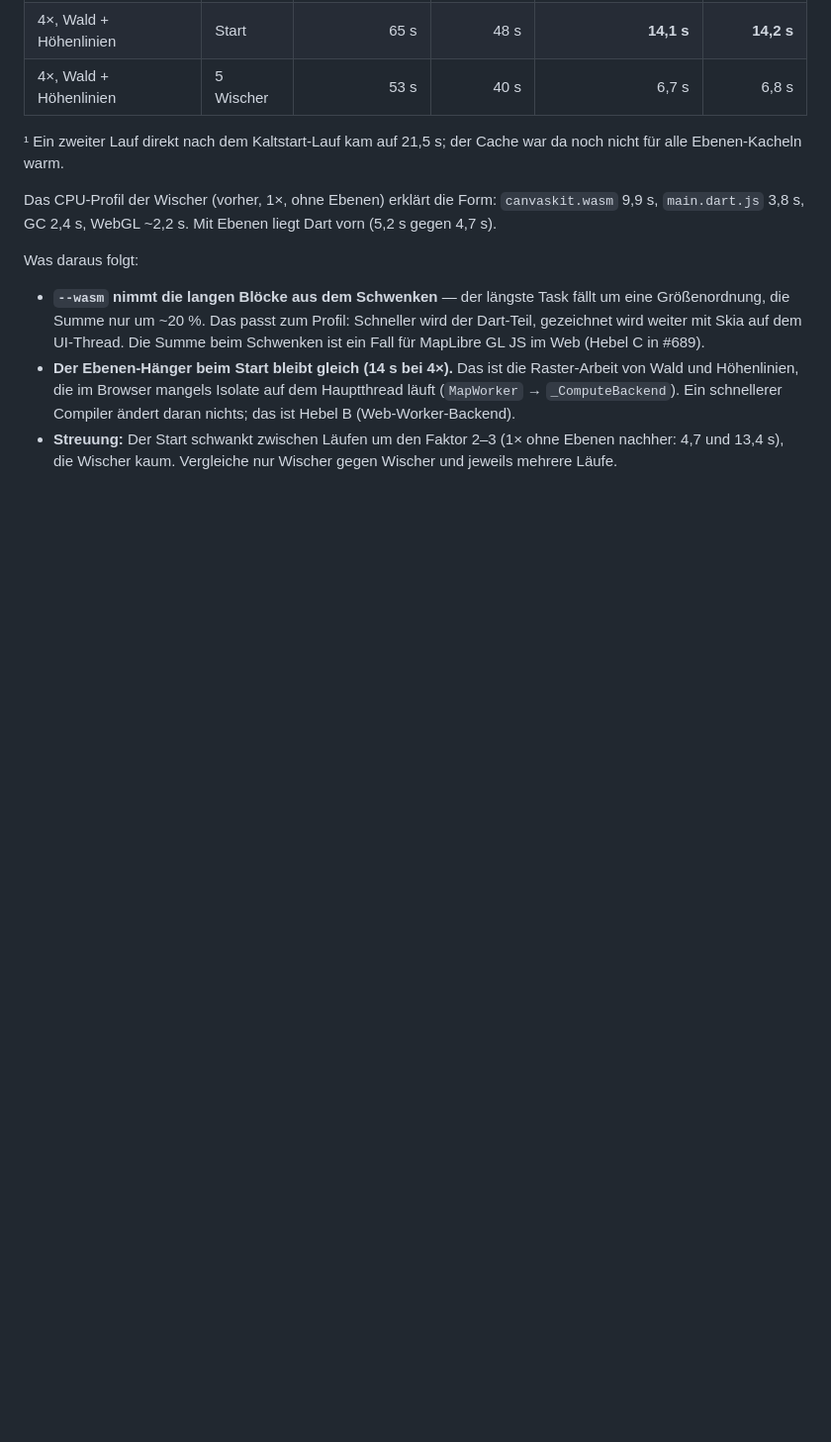
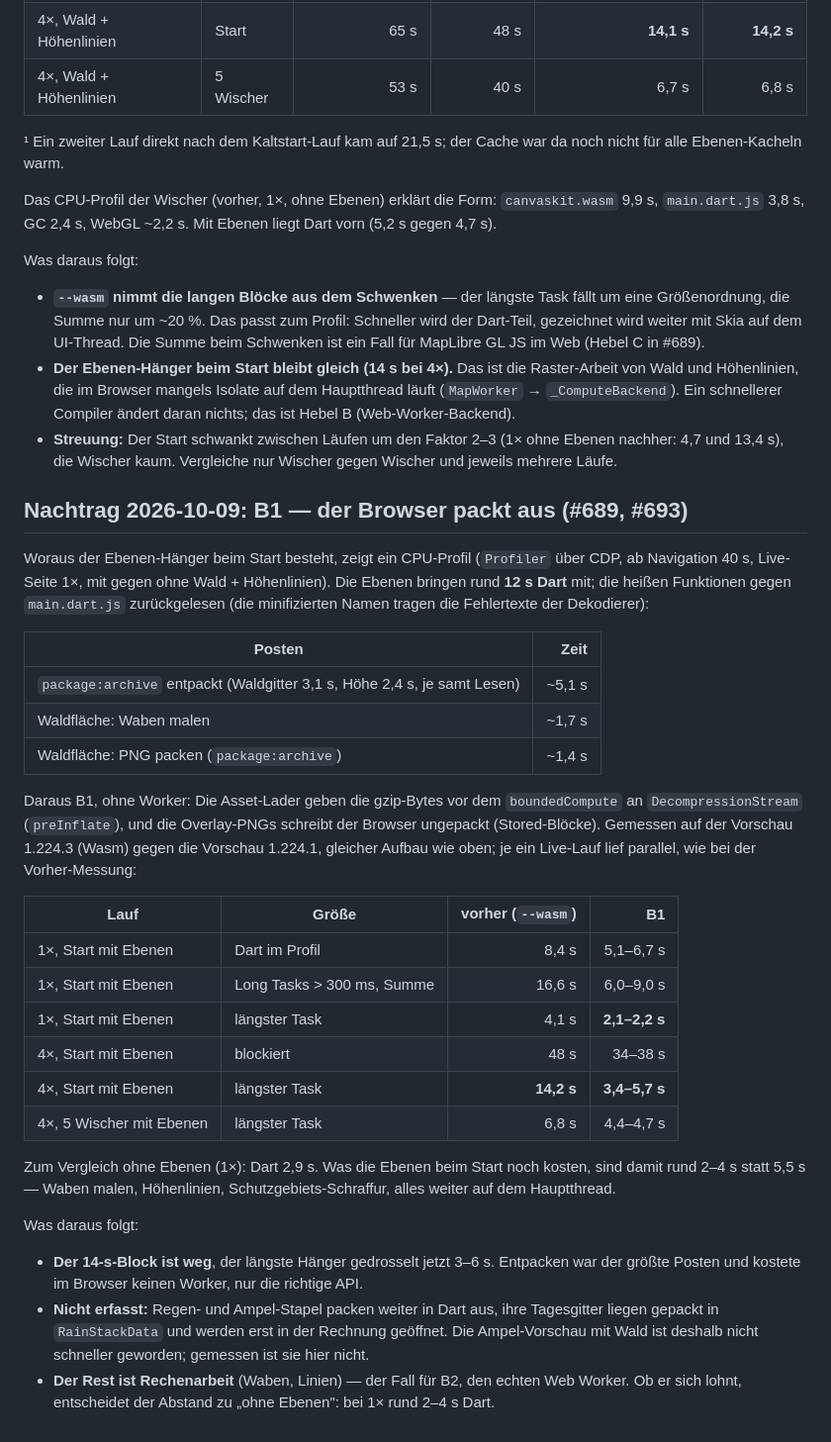
Before and after one commit to MacBuchi/pilzbuddy, a Markdown page: docs/map-performance.md, the part around the change. Shown at 99% size. Rendered like a GitHub page; blank space fills up the shorter version.

Commit message:
docs(map): measure lever B1 on the web preview (#689, #693) (#695)
Claude-Session: https://claude.ai/code/session_01HbRwfPMwKkLc3j43PX19Kg

Co-authored-by: Claude <noreply@anthropic.com>

```diff
--- a/docs/map-performance.md
+++ b/docs/map-performance.md
@@ -1100,3 +1100,50 @@ Was daraus folgt:
 - **Streuung:** Der Start schwankt zwischen Läufen um den Faktor 2–3
   (1× ohne Ebenen nachher: 4,7 und 13,4 s), die Wischer kaum. Vergleiche
   nur Wischer gegen Wischer und jeweils mehrere Läufe.
+
+## Nachtrag 2026-10-09: B1 — der Browser packt aus (#689, #693)
+
+Woraus der Ebenen-Hänger beim Start besteht, zeigt ein CPU-Profil
+(`Profiler` über CDP, ab Navigation 40 s, Live-Seite 1×, mit gegen ohne
+Wald + Höhenlinien). Die Ebenen bringen rund **12 s Dart** mit; die
+heißen Funktionen gegen `main.dart.js` zurückgelesen (die minifizierten
+Namen tragen die Fehlertexte der Dekodierer):
+
+| Posten | Zeit |
+|---|--:|
+| `package:archive` entpackt (Waldgitter 3,1 s, Höhe 2,4 s, je samt Lesen) | ~5,1 s |
+| Waldfläche: Waben malen | ~1,7 s |
+| Waldfläche: PNG packen (`package:archive`) | ~1,4 s |
+
+Daraus B1, ohne Worker: Die Asset-Lader geben die gzip-Bytes vor dem
+`boundedCompute` an `DecompressionStream` (`preInflate`), und die
+Overlay-PNGs schreibt der Browser ungepackt (Stored-Blöcke). Gemessen
+auf der Vorschau 1.224.3 (Wasm) gegen die Vorschau 1.224.1, gleicher
+Aufbau wie oben; je ein Live-Lauf lief parallel, wie bei der
+Vorher-Messung:
+
+| Lauf | Größe | vorher (`--wasm`) | B1 |
+|---|---|--:|--:|
+| 1×, Start mit Ebenen | Dart im Profil | 8,4 s | 5,1–6,7 s |
+| 1×, Start mit Ebenen | Long Tasks > 300 ms, Summe | 16,6 s | 6,0–9,0 s |
+| 1×, Start mit Ebenen | längster Task | 4,1 s | **2,1–2,2 s** |
+| 4×, Start mit Ebenen | blockiert | 48 s | 34–38 s |
+| 4×, Start mit Ebenen | längster Task | **14,2 s** | **3,4–5,7 s** |
+| 4×, 5 Wischer mit Ebenen | längster Task | 6,8 s | 4,4–4,7 s |
+
+Zum Vergleich ohne Ebenen (1×): Dart 2,9 s. Was die Ebenen beim Start
+noch kosten, sind damit rund 2–4 s statt 5,5 s — Waben malen,
+Höhenlinien, Schutzgebiets-Schraffur, alles weiter auf dem Hauptthread.
+
+Was daraus folgt:
+
+- **Der 14-s-Block ist weg**, der längste Hänger gedrosselt jetzt
+  3–6 s. Entpacken war der größte Posten und kostete im Browser keinen
+  Worker, nur die richtige API.
+- **Nicht erfasst:** Regen- und Ampel-Stapel packen weiter in Dart aus,
+  ihre Tagesgitter liegen gepackt in `RainStackData` und werden erst in
+  der Rechnung geöffnet. Die Ampel-Vorschau mit Wald ist deshalb nicht
+  schneller geworden; gemessen ist sie hier nicht.
+- **Der Rest ist Rechenarbeit** (Waben, Linien) — der Fall für B2, den
+  echten Web Worker. Ob er sich lohnt, entscheidet der Abstand zu
+  „ohne Ebenen": bei 1× rund 2–4 s Dart.
```
